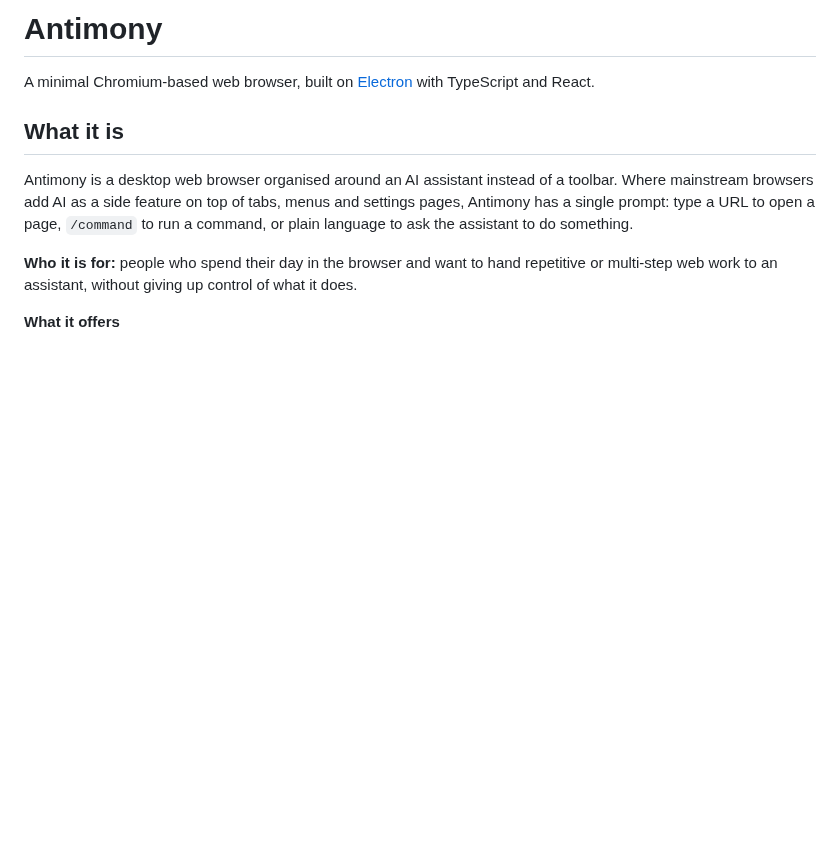
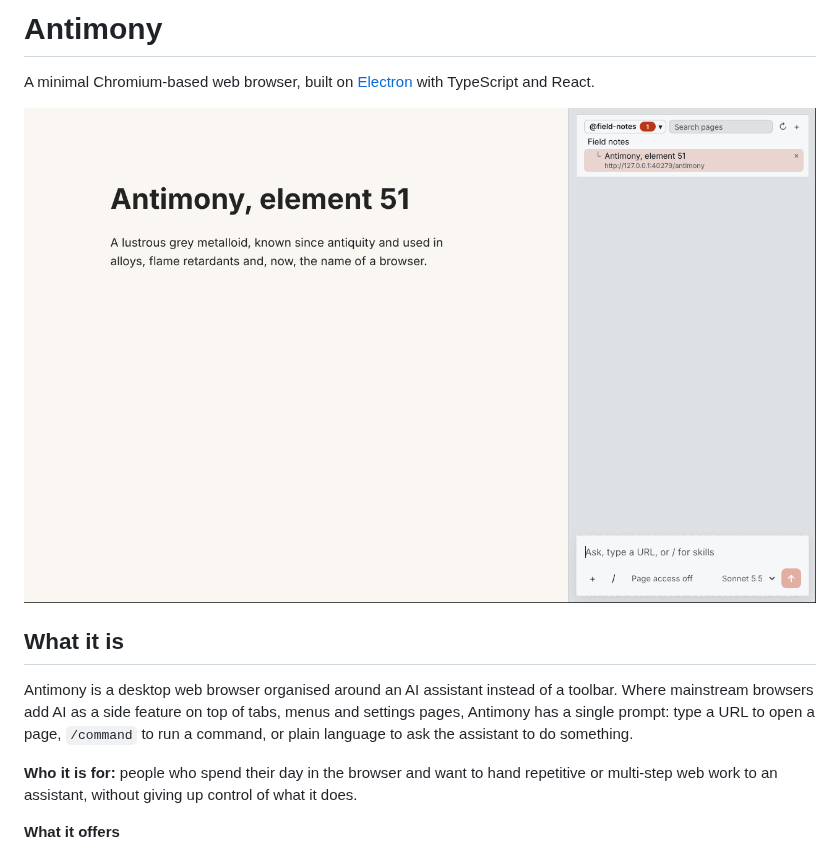
Before and after one commit to jk09/antimony-browser, a Markdown page: README.md, the part around the change. Drawn GitHub-style; pictures changed too: docs/images/screenshot.png (added); blank space fills up the shorter version.

Commit message:
docs(app): add a screenshot to the README
Visitors landing on the repo had only text to go on. The screenshot shows a page with the tab tree and the single prompt docked on the right, captured from the real app under xvfb.

Co-Authored-By: Claude Sonnet 5.5 <noreply@anthropic.com>
Claude-Session: https://claude.ai/code/session_016m345z6SeDaYqkkdvfvVF7

```diff
--- a/README.md
+++ b/README.md
@@ -1,6 +1,8 @@
 # Antimony
 
 A minimal Chromium-based web browser, built on [Electron](https://www.electronjs.org/) with TypeScript and React.
+
+![Antimony: a web page with the tab tree and the single prompt docked on the right](docs/images/screenshot.png)
 
 ## What it is
 
```
